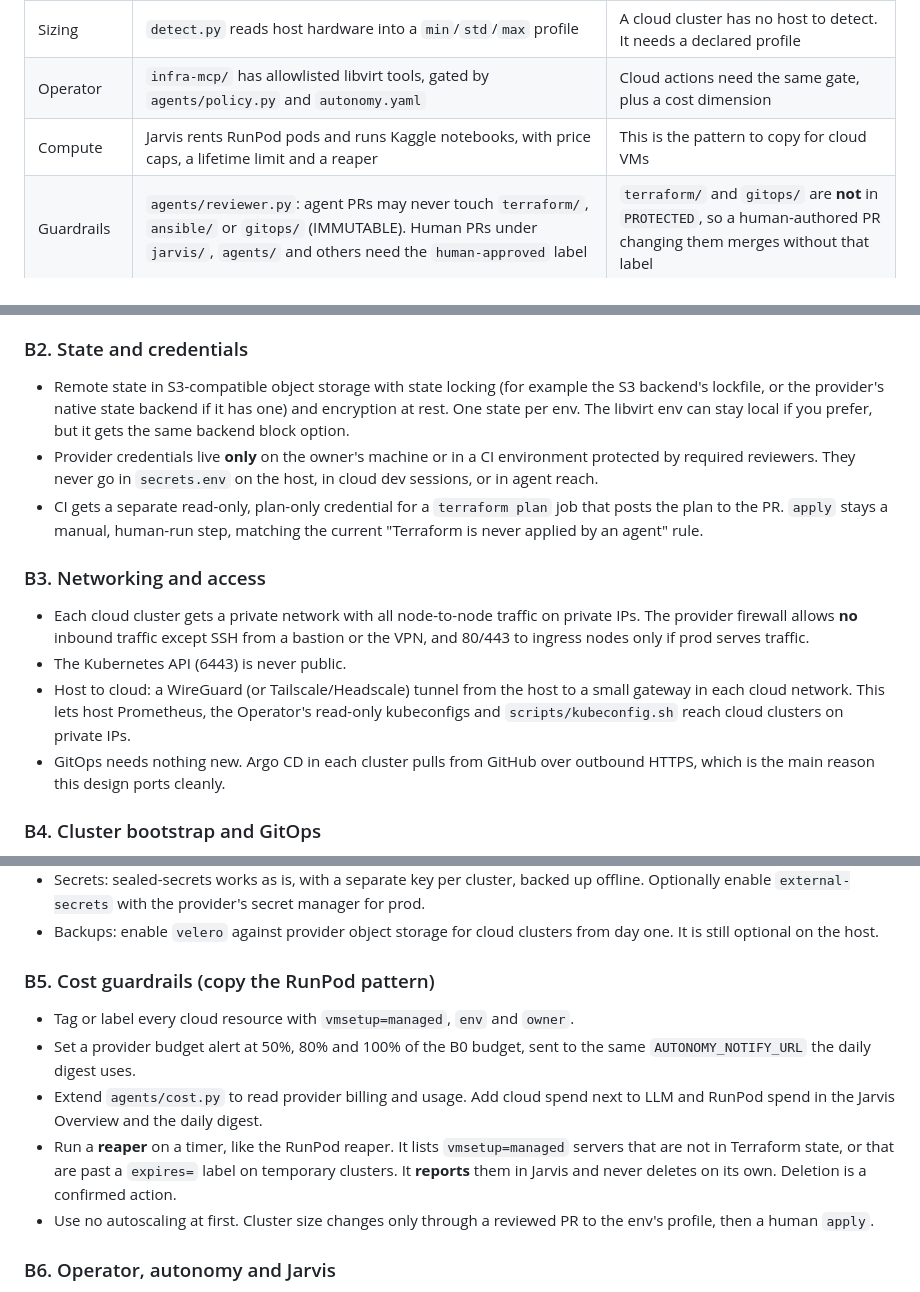
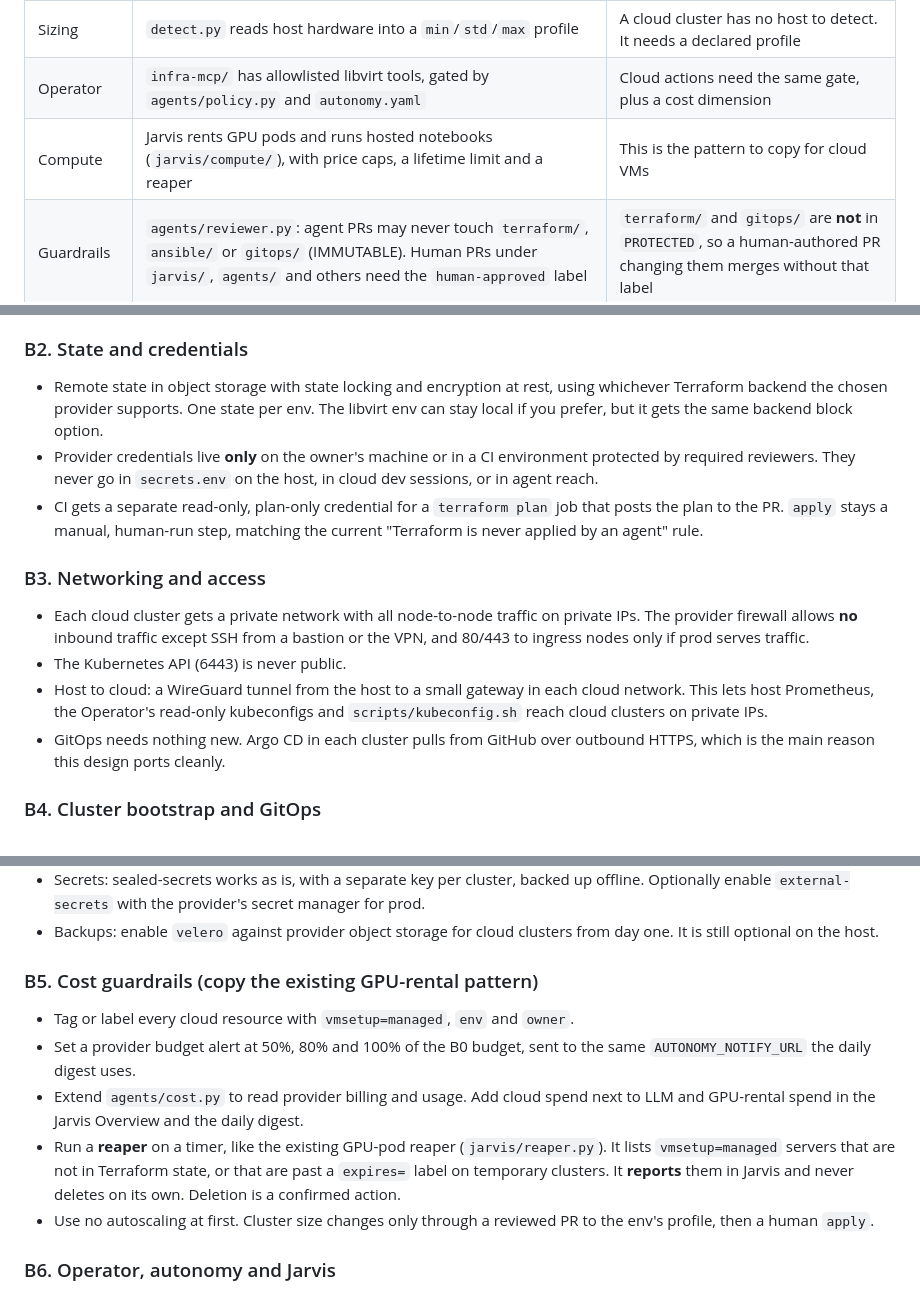
Before and after one commit to kuuratsanik/VM-setup, a Markdown page: docs/cloud-plan.md, 3 parts joined by grey strips. GitHub-like rendering.

Commit message:
Cloud plan: remove remaining vendor names
Co-Authored-By: Claude Opus 5.5 <noreply@anthropic.com>
Claude-Session: https://claude.ai/code/session_01CLARKTYL27iMDcaWvqJXAB

```diff
--- a/docs/cloud-plan.md
+++ b/docs/cloud-plan.md
@@ -17,7 +17,7 @@ Track A comes first. It is cheap and it makes Track B safer to build.
 | GitOps | Argo CD app-of-apps per cluster (`hub`, `dev`, `prod`). Clusters pull from Git, nothing pushes to them | Works over any network that can reach GitHub. No inbound access is needed |
 | Sizing | `detect.py` reads host hardware into a `min`/`std`/`max` profile | A cloud cluster has no host to detect. It needs a declared profile |
 | Operator | `infra-mcp/` has allowlisted libvirt tools, gated by `agents/policy.py` and `autonomy.yaml` | Cloud actions need the same gate, plus a cost dimension |
-| Compute | Jarvis rents RunPod pods and runs Kaggle notebooks, with price caps, a lifetime limit and a reaper | This is the pattern to copy for cloud VMs |
+| Compute | Jarvis rents GPU pods and runs hosted notebooks (`jarvis/compute/`), with price caps, a lifetime limit and a reaper | This is the pattern to copy for cloud VMs |
 | Guardrails | `agents/reviewer.py`: agent PRs may never touch `terraform/`, `ansible/` or `gitops/` (IMMUTABLE). Human PRs under `jarvis/`, `agents/` and others need the `human-approved` label | `terraform/` and `gitops/` are **not** in `PROTECTED`, so a human-authored PR changing them merges without that label |
 | CI | `ci.yml`: `terraform validate`, ansible-lint, yamllint, py_compile, `node --check`, pytest, and `kubectl kustomize` for each cluster | There is no browser test of Jarvis and no live sync test of GitOps |
 | Cloud session | 4 vCPU, 15 GB RAM, Docker available, **no `/dev/kvm`**. terraform, kubectl, helm, ansible-lint, yamllint, k3d and kind are not installed | Libvirt VMs can never run in a cloud session. Containers can |
@@ -148,7 +148,7 @@ terraform/
 
 ### B2. State and credentials
 
-- Remote state in S3-compatible object storage with state locking (for example the S3 backend's lockfile, or the provider's native state backend if it has one) and encryption at rest. One state per env. The libvirt env can stay local if you prefer, but it gets the same backend block option.
+- Remote state in object storage with state locking and encryption at rest, using whichever Terraform backend the chosen provider supports. One state per env. The libvirt env can stay local if you prefer, but it gets the same backend block option.
 - Provider credentials live **only** on the owner's machine or in a CI environment protected by required reviewers. They never go in `secrets.env` on the host, in cloud dev sessions, or in agent reach.
 - CI gets a separate read-only, plan-only credential for a `terraform plan` job that posts the plan to the PR. `apply` stays a manual, human-run step, matching the current "Terraform is never applied by an agent" rule.
 
@@ -156,7 +156,7 @@ terraform/
 
 - Each cloud cluster gets a private network with all node-to-node traffic on private IPs. The provider firewall allows **no** inbound traffic except SSH from a bastion or the VPN, and 80/443 to ingress nodes only if prod serves traffic.
 - The Kubernetes API (6443) is never public.
-- Host to cloud: a WireGuard (or Tailscale/Headscale) tunnel from the host to a small gateway in each cloud network. This lets host Prometheus, the Operator's read-only kubeconfigs and `scripts/kubeconfig.sh` reach cloud clusters on private IPs.
+- Host to cloud: a WireGuard tunnel from the host to a small gateway in each cloud network. This lets host Prometheus, the Operator's read-only kubeconfigs and `scripts/kubeconfig.sh` reach cloud clusters on private IPs.
 - GitOps needs nothing new. Argo CD in each cluster pulls from GitHub over outbound HTTPS, which is the main reason this design ports cleanly.
 
 ### B4. Cluster bootstrap and GitOps
@@ -166,12 +166,12 @@ terraform/
 - Secrets: sealed-secrets works as is, with a separate key per cluster, backed up offline. Optionally enable `external-secrets` with the provider's secret manager for prod.
 - Backups: enable `velero` against provider object storage for cloud clusters from day one. It is still optional on the host.
 
-### B5. Cost guardrails (copy the RunPod pattern)
+### B5. Cost guardrails (copy the existing GPU-rental pattern)
 
 - Tag or label every cloud resource with `vmsetup=managed`, `env` and `owner`.
 - Set a provider budget alert at 50%, 80% and 100% of the B0 budget, sent to the same `AUTONOMY_NOTIFY_URL` the daily digest uses.
-- Extend `agents/cost.py` to read provider billing and usage. Add cloud spend next to LLM and RunPod spend in the Jarvis Overview and the daily digest.
-- Run a **reaper** on a timer, like the RunPod reaper. It lists `vmsetup=managed` servers that are not in Terraform state, or that are past a `expires=` label on temporary clusters. It **reports** them in Jarvis and never deletes on its own. Deletion is a confirmed action.
+- Extend `agents/cost.py` to read provider billing and usage. Add cloud spend next to LLM and GPU-rental spend in the Jarvis Overview and the daily digest.
+- Run a **reaper** on a timer, like the existing GPU-pod reaper (`jarvis/reaper.py`). It lists `vmsetup=managed` servers that are not in Terraform state, or that are past a `expires=` label on temporary clusters. It **reports** them in Jarvis and never deletes on its own. Deletion is a confirmed action.
 - Use no autoscaling at first. Cluster size changes only through a reviewed PR to the env's profile, then a human `apply`.
 
 ### B6. Operator, autonomy and Jarvis
```
